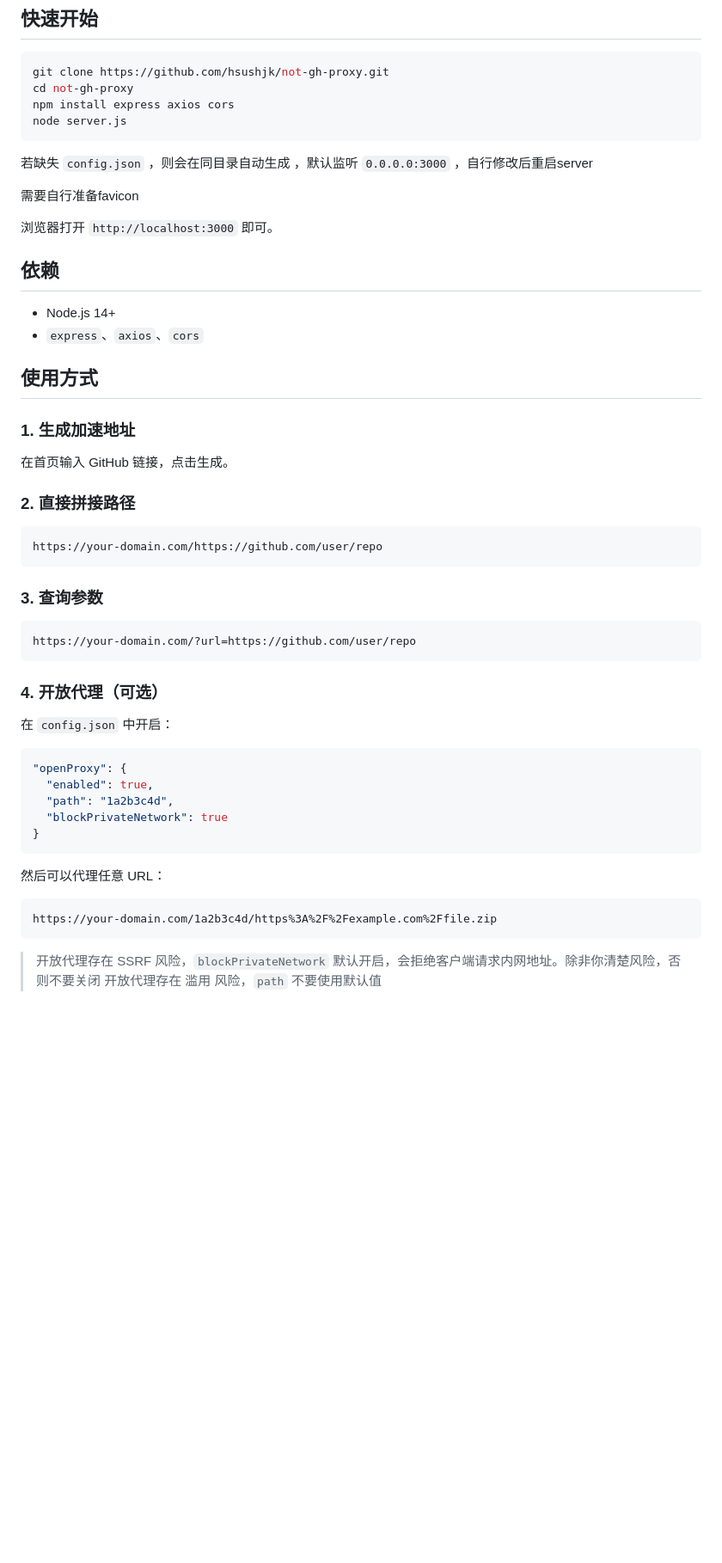
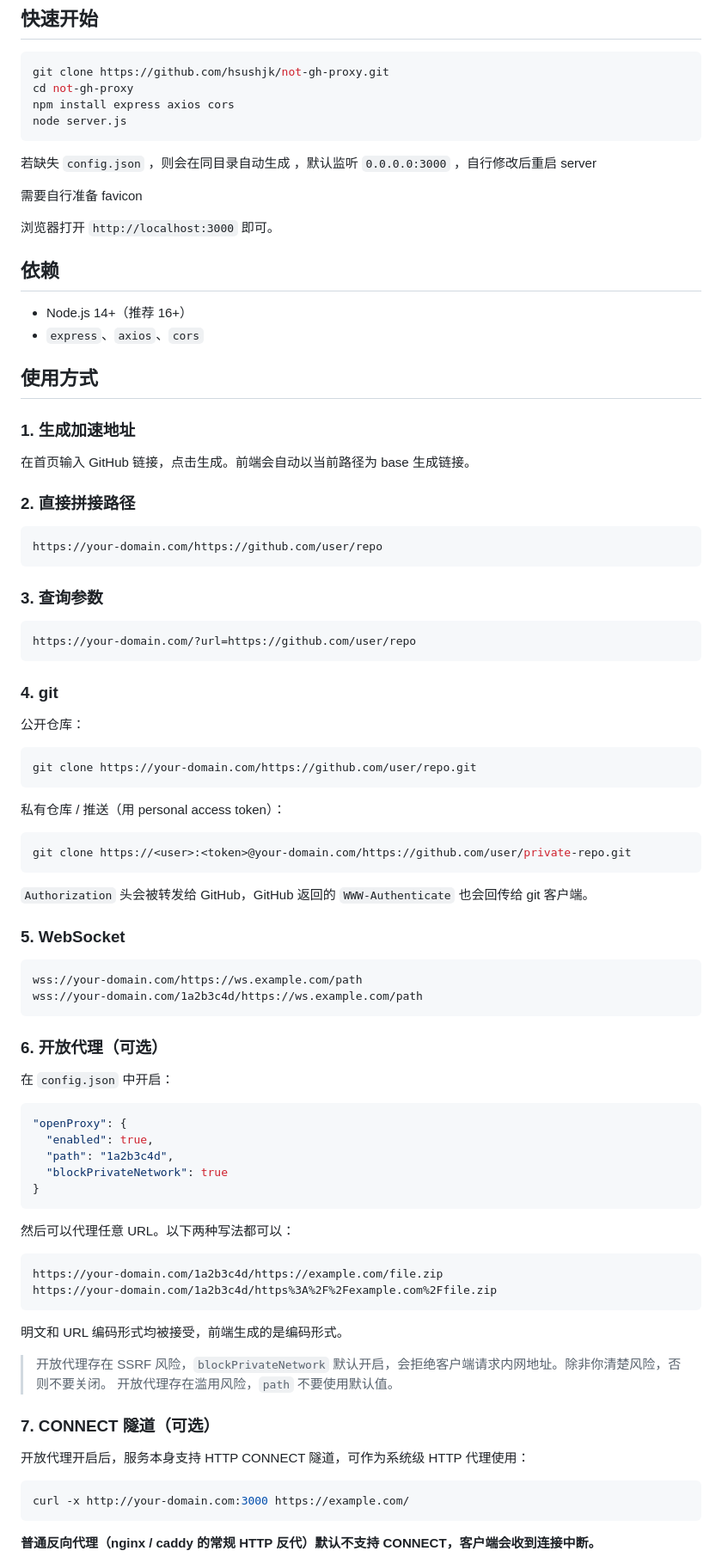
Before and after one commit to hsushjk/not-gh-proxy, a Markdown page: README.md, the part around one of its changes. Shown at 86% size. GitHub-like rendering; blank space fills up the shorter version.

````diff
--- a/README.md
+++ b/README.md
@@ -19,22 +21,22 @@ npm install express axios cors
 node server.js
 ```
 
-若缺失 `config.json` ，则会在同目录自动生成 ，默认监听 `0.0.0.0:3000` ，自行修改后重启server
+若缺失 `config.json` ，则会在同目录自动生成 ，默认监听 `0.0.0.0:3000` ，自行修改后重启 server
 
-需要自行准备favicon
+需要自行准备 favicon
 
 浏览器打开 `http://localhost:3000` 即可。
 
 ## 依赖
 
-- Node.js 14+
+- Node.js 14+（推荐 16+）
 - `express`、`axios`、`cors`
 
 ## 使用方式
 
 ### 1. 生成加速地址
 
-在首页输入 GitHub 链接，点击生成。
+在首页输入 GitHub 链接，点击生成。前端会自动以当前路径为 base 生成链接。
 
 ### 2. 直接拼接路径
 
@@ -48,7 +50,30 @@ https://your-domain.com/https://github.com/user/repo
 https://your-domain.com/?url=https://github.com/user/repo
 ```
 
-### 4. 开放代理（可选）
+### 4. git
+
+公开仓库：
+
+```bash
+git clone https://your-domain.com/https://github.com/user/repo.git
+```
+
+私有仓库 / 推送（用 personal access token）：
+
+```bash
+git clone https://<user>:<token>@your-domain.com/https://github.com/user/private-repo.git
+```
+
+`Authorization` 头会被转发给 GitHub，GitHub 返回的 `WWW-Authenticate` 也会回传给 git 客户端。
+
+### 5. WebSocket
+
+```
+wss://your-domain.com/https://ws.example.com/path
+wss://your-domain.com/1a2b3c4d/https://ws.example.com/path
+```
+
+### 6. 开放代理（可选）
 
 在 `config.json` 中开启：
 
@@ -60,11 +85,25 @@ https://your-domain.com/?url=https://github.com/user/repo
 }
 ```
 
-然后可以代理任意 URL：
+然后可以代理任意 URL。以下两种写法都可以：
 
 ```
+https://your-domain.com/1a2b3c4d/https://example.com/file.zip
 https://your-domain.com/1a2b3c4d/https%3A%2F%2Fexample.com%2Ffile.zip
 ```
 
-> 开放代理存在 SSRF 风险，`blockPrivateNetwork` 默认开启，会拒绝客户端请求内网地址。除非你清楚风险，否则不要关闭
-> 开放代理存在 滥用 风险，`path` 不要使用默认值
+明文和 URL 编码形式均被接受，前端生成的是编码形式。
+
+> 开放代理存在 SSRF 风险，`blockPrivateNetwork` 默认开启，会拒绝客户端请求内网地址。除非你清楚风险，否则不要关闭。
+> 开放代理存在滥用风险，`path` 不要使用默认值。
+
+### 7. CONNECT 隧道（可选）
+
+开放代理开启后，服务本身支持 HTTP CONNECT 隧道，可作为系统级 HTTP 代理使用：
+
+```bash
+curl -x http://your-domain.com:3000 https://example.com/
+```
+
+**普通反向代理（nginx / caddy 的常规 HTTP 反代）默认不支持 CONNECT，客户端会收到连接中断。**
+
````
Also changed, not shown: other parts of README.md (+53 -12 lines).
